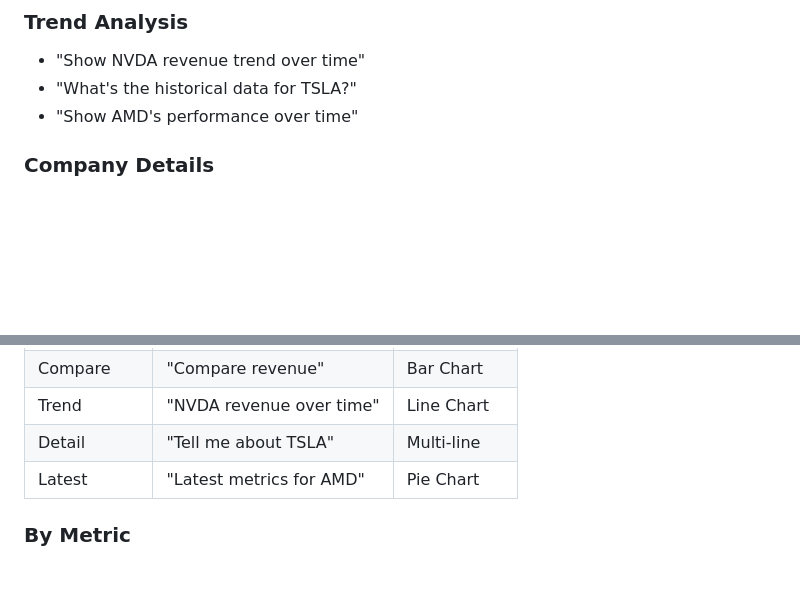
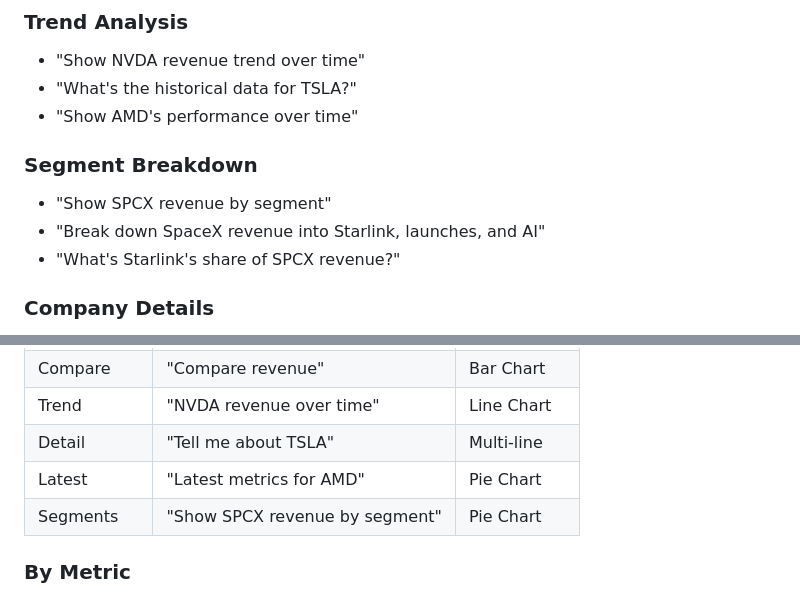
Before and after one commit to hvelichety/investment_app, a Markdown page: docs/CHATBOT.md, 2 parts joined by grey strips. Drawn GitHub-style; blank space fills up the shorter version.

Commit message:
Document SPCX segment queries in chatbot guide
Co-authored-by: hvelichety <hvelichety@users.noreply.github.com>

```diff
--- a/docs/CHATBOT.md
+++ b/docs/CHATBOT.md
@@ -58,6 +58,11 @@ The chatbot understands natural language! Try these:
 - "Show NVDA revenue trend over time"
 - "What's the historical data for TSLA?"
 - "Show AMD's performance over time"
+
+### Segment Breakdown
+- "Show SPCX revenue by segment"
+- "Break down SpaceX revenue into Starlink, launches, and AI"
+- "What's Starlink's share of SPCX revenue?"
 
 ### Company Details
 - "Tell me about GOOG"
@@ -190,6 +195,7 @@ return response, chart
 | Trend | "NVDA revenue over time" | Line Chart |
 | Detail | "Tell me about TSLA" | Multi-line |
 | Latest | "Latest metrics for AMD" | Pie Chart |
+| Segments | "Show SPCX revenue by segment" | Pie Chart |
 
 ### By Metric
 - **Revenue**: Total revenue, revenue growth
```
